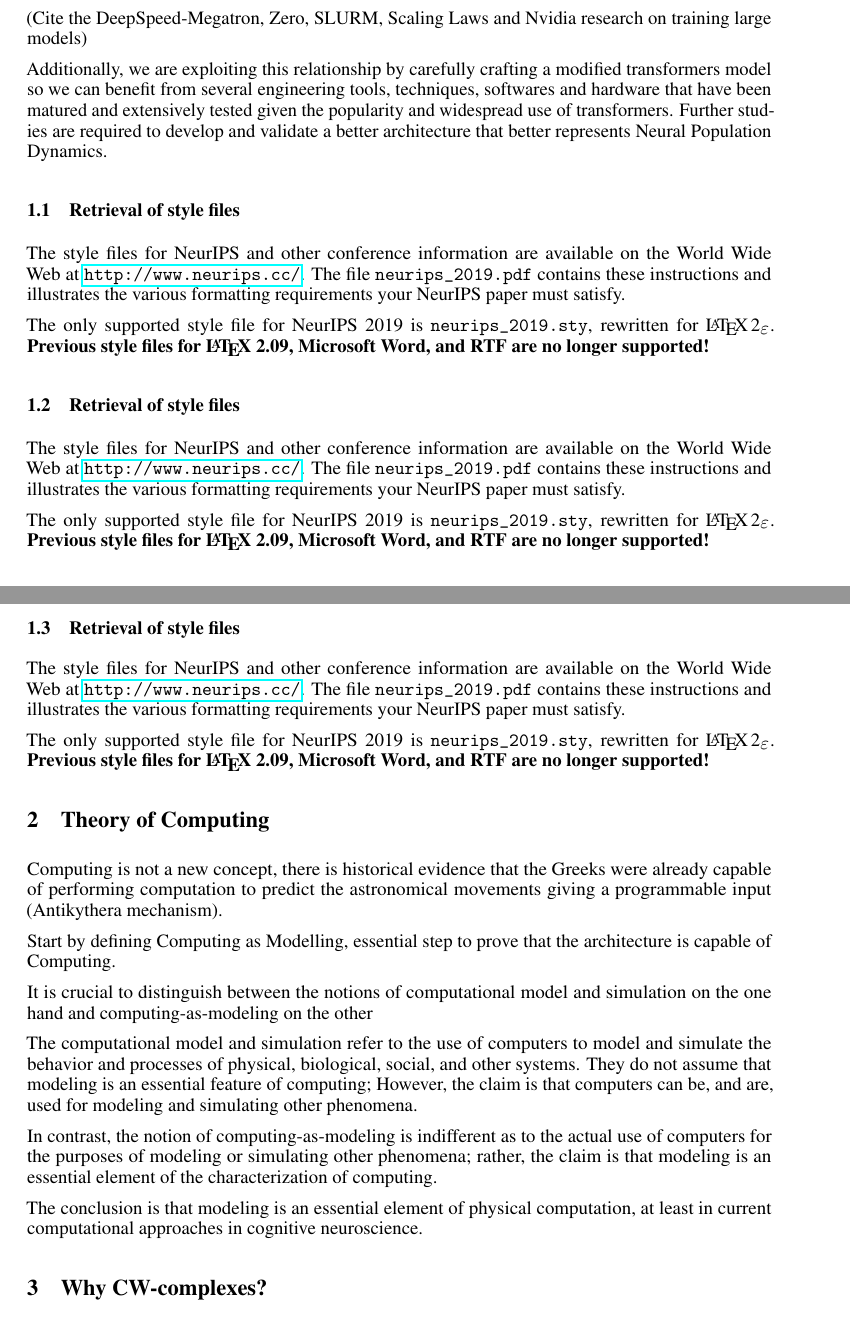
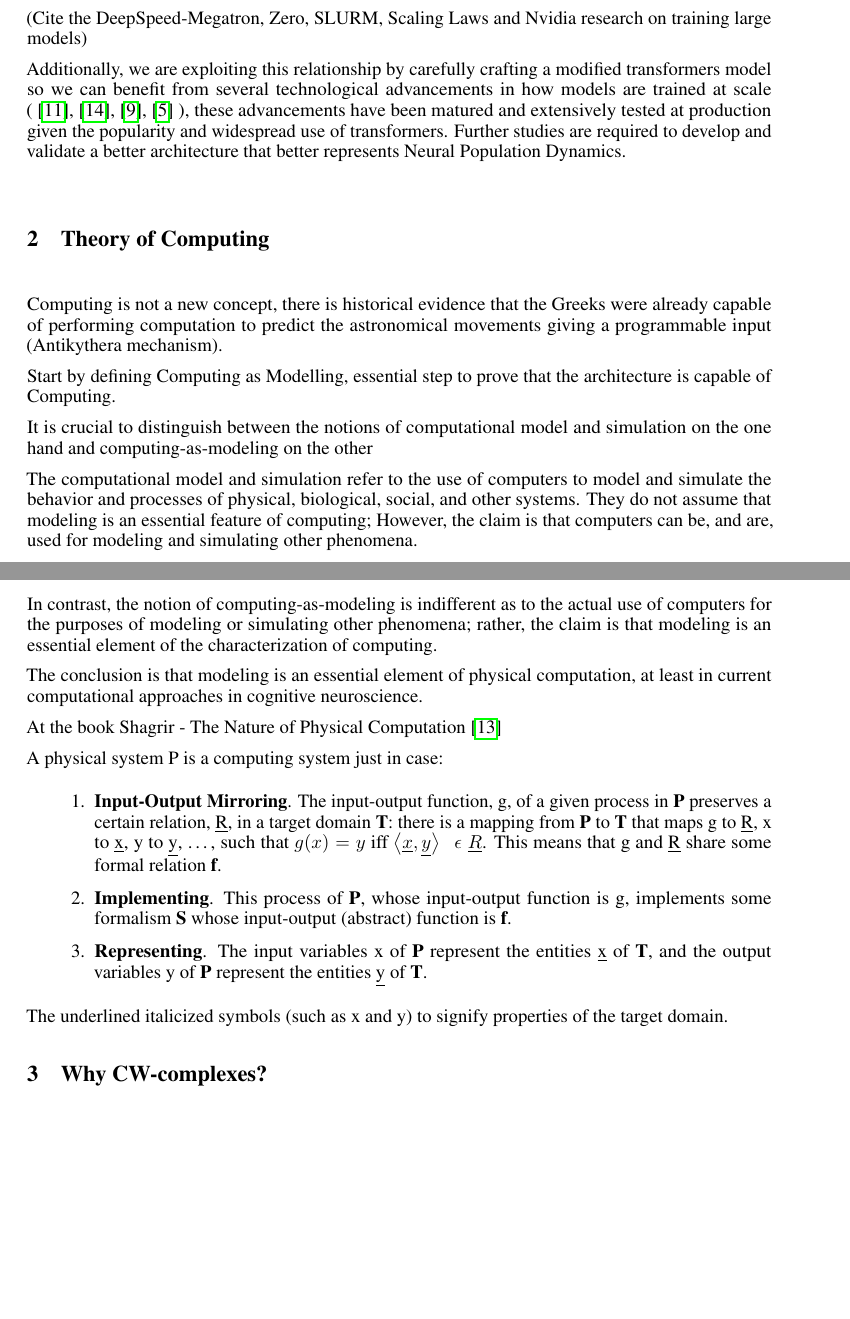
Before and after one commit to renanmb/neural-computation-research, a LaTeX paper (neural-computer-neurips/paper_neurips.tex): two parts of pages 2 and 3 of 6, joined at a grey line, cut so that both start at the same text, the shorter picture padded with empty space. Compiled offline with pdfLaTeX.

Commit message:
playing with formats

```diff
--- a/neural-computer-neurips/paper_neurips.tex
+++ b/neural-computer-neurips/paper_neurips.tex
@@ -110,7 +110,17 @@ Must note that, likewise Whittington \cite{whittington2021relating} mentions, we
 
 (Cite the DeepSpeed-Megatron, Zero, SLURM, Scaling Laws and Nvidia research on training large models)
 
-Additionally, we are exploiting this relationship by carefully crafting a modified transformers model so we can benefit from several engineering tools, techniques, softwares and hardware that have been matured and extensively tested given the popularity and widespread use of transformers. Further studies are required to develop and validate a better architecture that better represents Neural Population Dynamics.
+Additionally, we are exploiting this relationship by carefully crafting a modified transformers model so we can benefit from several technological advancements in how models are trained at scale ( \cite{DBLP:journals/corr/abs-1910-02054}, \cite{DBLP:journals/corr/abs-2201-11990}, \cite{DBLP:journals/corr/abs-2104-04473}, \cite{DBLP:journals/corr/abs-2001-08361} ), these advancements have been matured and extensively tested at production given the popularity and widespread use of transformers. Further studies are required to develop and validate a better architecture that better represents Neural Population Dynamics.
+
+% ZeRO: Memory Optimizations Towards Training Trillion Parameter Models \cite{DBLP:journals/corr/abs-1910-02054}
+
+% Using DeepSpeed and Megatron to Train Megatron-Turing NLG 530B \cite{DBLP:journals/corr/abs-2201-11990}
+
+% Efficient Large-Scale Language Model Training on GPU Clusters \cite{DBLP:journals/corr/abs-2104-04473}
+
+% Scaling Laws for Neural Language Models \cite{DBLP:journals/corr/abs-2001-08361}
+
+
 
 % ⠀⠀⠀⠀⠀⠀⠀⠀⠀⠀⠀⠀⠀⣀⣀⣀⡀⠀⠀⠀⠀⠀⠀⠀⠀⠀
 % ⠀⠀⠀⠀⠀⠀⢀⣠⠤⠖⠈⠉⠉⠀⠀⠀⠀⠉⠢⡀⠀⠀⠀⠀⠀⠀
@@ -129,11 +139,11 @@ Additionally, we are exploiting this relationship by carefully crafting a modifi
 % ⠀⠀⠈⠀⠀⠉⠀⠀⠀
 
 
-\subsection{Retrieval of style files}
+% \subsection{Retrieval of style files}
 
-The style files for NeurIPS and other conference information are available on the World Wide Web at  \url{http://www.neurips.cc/}. The file \verb+neurips_2019.pdf+ contains these instructions and illustrates the various formatting requirements your NeurIPS paper must satisfy.
+% The style files for NeurIPS and other conference information are available on the World Wide Web at  \url{http://www.neurips.cc/}. The file \verb+neurips_2019.pdf+ contains these instructions and illustrates the various formatting requirements your NeurIPS paper must satisfy.
 
-The only supported style file for NeurIPS 2019 is \verb+neurips_2019.sty+, rewritten for \LaTeXe{}. \textbf{Previous style files for \LaTeX{} 2.09,  Microsoft Word, and RTF are no longer supported!}
+% The only supported style file for NeurIPS 2019 is \verb+neurips_2019.sty+, rewritten for \LaTeXe{}. \textbf{Previous style files for \LaTeX{} 2.09,  Microsoft Word, and RTF are no longer supported!}
 
 % ⠀⠀⠀⠀⠀⠀⠀⠀⠀⠀⠀⠀⠀⣀⣀⣀⡀⠀⠀⠀⠀⠀⠀⠀⠀⠀
 % ⠀⠀⠀⠀⠀⠀⢀⣠⠤⠖⠈⠉⠉⠀⠀⠀⠀⠉⠢⡀⠀⠀⠀⠀⠀⠀
@@ -151,11 +161,11 @@ The only supported style file for NeurIPS 2019 is \verb+neurips_2019.sty+, rewri
 % ⠀⠀⢇⠳⣄⠀⠀⠀⠀⠀⠀⠀⠀⠀⠀⠀⠀⠀⠀⠀⠀⠀⠀⢀⡏⠀
 % ⠀⠀⠈⠀⠀⠉⠀⠀⠀
 
-\subsection{Retrieval of style files}
+% \subsection{Retrieval of style files}
 
-The style files for NeurIPS and other conference information are available on the World Wide Web at  \url{http://www.neurips.cc/}. The file \verb+neurips_2019.pdf+ contains these instructions and illustrates the various formatting requirements your NeurIPS paper must satisfy.
+% The style files for NeurIPS and other conference information are available on the World Wide Web at  \url{http://www.neurips.cc/}. The file \verb+neurips_2019.pdf+ contains these instructions and illustrates the various formatting requirements your NeurIPS paper must satisfy.
 
-The only supported style file for NeurIPS 2019 is \verb+neurips_2019.sty+, rewritten for \LaTeXe{}. \textbf{Previous style files for \LaTeX{} 2.09,  Microsoft Word, and RTF are no longer supported!}
+% The only supported style file for NeurIPS 2019 is \verb+neurips_2019.sty+, rewritten for \LaTeXe{}. \textbf{Previous style files for \LaTeX{} 2.09,  Microsoft Word, and RTF are no longer supported!}
 
 % ⠀⠀⠀⠀⠀⠀⠀⠀⠀⠀⠀⠀⠀⣀⣀⣀⡀⠀⠀⠀⠀⠀⠀⠀⠀⠀
 % ⠀⠀⠀⠀⠀⠀⢀⣠⠤⠖⠈⠉⠉⠀⠀⠀⠀⠉⠢⡀⠀⠀⠀⠀⠀⠀
@@ -173,11 +183,11 @@ The only supported style file for NeurIPS 2019 is \verb+neurips_2019.sty+, rewri
 % ⠀⠀⢇⠳⣄⠀⠀⠀⠀⠀⠀⠀⠀⠀⠀⠀⠀⠀⠀⠀⠀⠀⠀⢀⡏⠀
 % ⠀⠀⠈⠀⠀⠉⠀⠀⠀
 
-\subsection{Retrieval of style files}
+% \subsection{Retrieval of style files}
 
-The style files for NeurIPS and other conference information are available on the World Wide Web at  \url{http://www.neurips.cc/}. The file \verb+neurips_2019.pdf+ contains these instructions and illustrates the various formatting requirements your NeurIPS paper must satisfy.
+% The style files for NeurIPS and other conference information are available on the World Wide Web at  \url{http://www.neurips.cc/}. The file \verb+neurips_2019.pdf+ contains these instructions and illustrates the various formatting requirements your NeurIPS paper must satisfy.
 
-The only supported style file for NeurIPS 2019 is \verb+neurips_2019.sty+, rewritten for \LaTeXe{}. \textbf{Previous style files for \LaTeX{} 2.09,  Microsoft Word, and RTF are no longer supported!}
+% The only supported style file for NeurIPS 2019 is \verb+neurips_2019.sty+, rewritten for \LaTeXe{}. \textbf{Previous style files for \LaTeX{} 2.09,  Microsoft Word, and RTF are no longer supported!}
 
 % ⠀⠀⠀⠀⠀⠀⠀⠀⠀⠀⠀⠀⠀⣀⣀⣀⡀⠀⠀⠀⠀⠀⠀⠀⠀⠀
 % ⠀⠀⠀⠀⠀⠀⢀⣠⠤⠖⠈⠉⠉⠀⠀⠀⠀⠉⠢⡀⠀⠀⠀⠀⠀⠀
@@ -214,6 +224,30 @@ The computational model and simulation refer to the use of computers to model an
 In contrast, the notion of computing-as-modeling is indifferent as to the actual use of computers for the purposes of modeling or simulating other phenomena; rather, the claim is that modeling is an essential element of the characterization of computing.
 
 The conclusion is that modeling is an essential element of physical computation, at least in current computational approaches in cognitive neuroscience.
+
+
+
+At the book Shagrir - The Nature of Physical Computation \cite{shagrir2022nature}
+
+A physical system P is a computing system just in case:
+
+\begin{enumerate}
+    % ---------------------------------------------------------------------------------
+    % 1-Input-Output Mirroring
+    % ---------------------------------------------------------------------------------
+    \item \textbf{Input-Output Mirroring}. The input-output function, g, of a given process in \textbf{P} preserves a certain relation, \underline{R}, in a target domain \textbf{T}: there is a mapping from \textbf{P} to \textbf{T} that maps g to \underline{R}, x to \underline{x}, y to \underline{y}, \dots , such that $g(x) = y$ iff $\left\langle \underline{x},\underline{y} \right\rangle\ \; \epsilon \; \underline{R}$. This means that g and \underline{R} share some formal relation \textbf{f}.
+    % ---------------------------------------------------------------------------------
+    % 2-Implementing
+    % ---------------------------------------------------------------------------------
+    \item \textbf{Implementing}. This process of \textbf{P}, whose input-output function is g, implements some formalism \textbf{S} whose input-output (abstract) function is \textbf{f}.
+    % ---------------------------------------------------------------------------------
+    % 3-Representing
+    % ---------------------------------------------------------------------------------
+    \item \textbf{Representing}. The input variables x of \textbf{P} represent the entities \underline{x} of \textbf{T}, and the output variables y of \textbf{P} represent the entities \underline{y} of \textbf{T}.
+    % ----------------------------------------------------------------
+\end{enumerate}
+
+The underlined italicized symbols (such as x and y) to signify properties of the target domain.
 
 % ⠀⠀⠀⠀⠀⠀⠀⠀⠀⠀⠀⠀⠀⣀⣀⣀⡀⠀⠀⠀⠀⠀⠀⠀⠀⠀
 % ⠀⠀⠀⠀⠀⠀⢀⣠⠤⠖⠈⠉⠉⠀⠀⠀⠀⠉⠢⡀⠀⠀⠀⠀⠀⠀
```
Also changed, not shown: neural-computer-neurips/paper_neurips.pdf, neural-computer-neurips/paper_neurips.tex (74 more changed lines).
